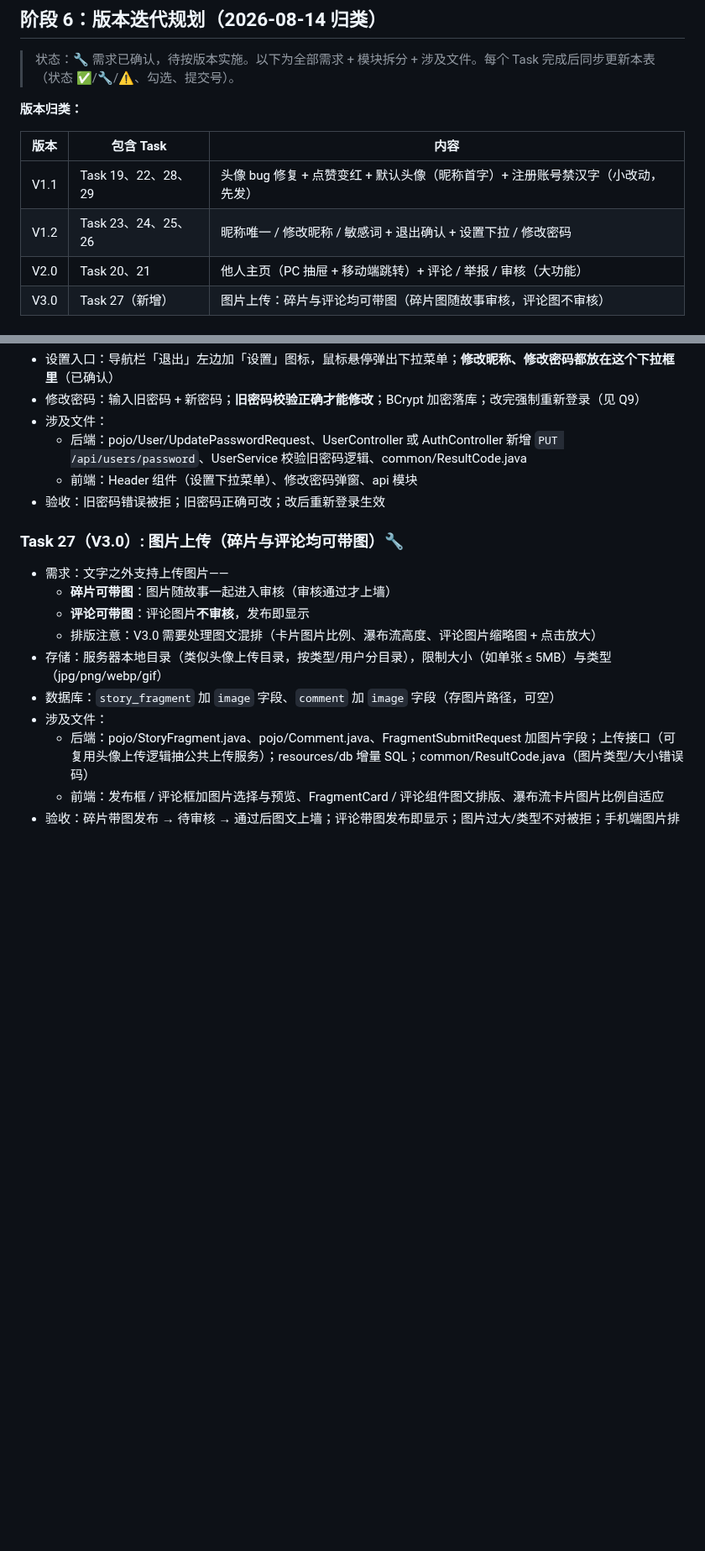
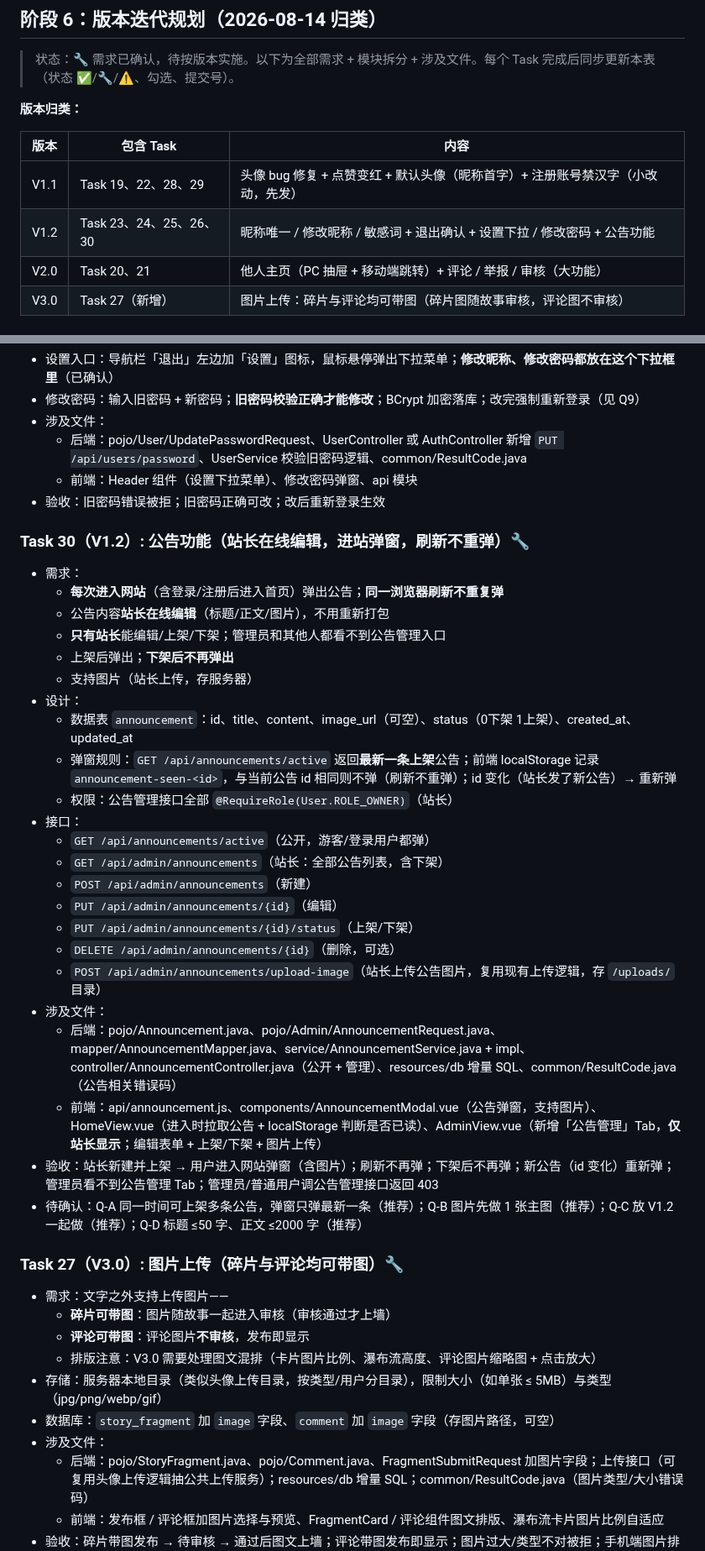
Before and after one commit to J1aen/story-sliver, a Markdown page: 实现计划.md, 2 parts joined by grey strips. Shown at 84% size. Drawn GitHub-style; blank space fills up the shorter version.

Commit message:
docs: 新增Task30公告功能（站长编辑/进站弹窗/刷新不重弹/支持图片）

```diff
--- a/实现计划.md
+++ b/实现计划.md
@@ -3659,7 +3659,7 @@ git commit -m "deploy: 腾讯云部署配置"
 | 版本 | 包含 Task | 内容 |
 | --- | --- | --- |
 | V1.1 | Task 19、22、28、29 | 头像 bug 修复 + 点赞变红 + 默认头像（昵称首字）+ 注册账号禁汉字（小改动，先发） |
-| V1.2 | Task 23、24、25、26 | 昵称唯一 / 修改昵称 / 敏感词 + 退出确认 + 设置下拉 / 修改密码 |
+| V1.2 | Task 23、24、25、26、30 | 昵称唯一 / 修改昵称 / 敏感词 + 退出确认 + 设置下拉 / 修改密码 + 公告功能 |
 | V2.0 | Task 20、21 | 他人主页（PC 抽屉 + 移动端跳转）+ 评论 / 举报 / 审核（大功能） |
 | V3.0 | Task 27（新增） | 图片上传：碎片与评论均可带图（碎片图随故事审核，评论图不审核） |
 
@@ -3897,6 +3897,32 @@ if (mode.value === 'register' && !/^[A-Za-z0-9_]{4,20}$/.test(form.value.usernam
   - 前端：Header 组件（设置下拉菜单）、修改密码弹窗、api 模块
 - 验收：旧密码错误被拒；旧密码正确可改；改后重新登录生效
 
+### Task 30（V1.2）: 公告功能（站长在线编辑，进站弹窗，刷新不重弹）🔧
+
+- 需求：
+  - **每次进入网站**（含登录/注册后进入首页）弹出公告；**同一浏览器刷新不重复弹**
+  - 公告内容**站长在线编辑**（标题/正文/图片），不用重新打包
+  - **只有站长**能编辑/上架/下架；管理员和其他人都看不到公告管理入口
+  - 上架后弹出；**下架后不再弹出**
+  - 支持图片（站长上传，存服务器）
+- 设计：
+  - 数据表 `announcement`：id、title、content、image_url（可空）、status（0下架 1上架）、created_at、updated_at
+  - 弹窗规则：`GET /api/announcements/active` 返回**最新一条上架**公告；前端 localStorage 记录 `announcement-seen-<id>`，与当前公告 id 相同则不弹（刷新不重弹）；id 变化（站长发了新公告）→ 重新弹
+  - 权限：公告管理接口全部 `@RequireRole(User.ROLE_OWNER)`（站长）
+- 接口：
+  - `GET /api/announcements/active`（公开，游客/登录用户都弹）
+  - `GET /api/admin/announcements`（站长：全部公告列表，含下架）
+  - `POST /api/admin/announcements`（新建）
+  - `PUT /api/admin/announcements/{id}`（编辑）
+  - `PUT /api/admin/announcements/{id}/status`（上架/下架）
+  - `DELETE /api/admin/announcements/{id}`（删除，可选）
+  - `POST /api/admin/announcements/upload-image`（站长上传公告图片，复用现有上传逻辑，存 `/uploads/` 目录）
+- 涉及文件：
+  - 后端：pojo/Announcement.java、pojo/Admin/AnnouncementRequest.java、mapper/AnnouncementMapper.java、service/AnnouncementService.java + impl、controller/AnnouncementController.java（公开 + 管理）、resources/db 增量 SQL、common/ResultCode.java（公告相关错误码）
+  - 前端：api/announcement.js、components/AnnouncementModal.vue（公告弹窗，支持图片）、HomeView.vue（进入时拉取公告 + localStorage 判断是否已读）、AdminView.vue（新增「公告管理」Tab，**仅站长显示**；编辑表单 + 上架/下架 + 图片上传）
+- 验收：站长新建并上架 → 用户进入网站弹窗（含图片）；刷新不再弹；下架后不再弹；新公告（id 变化）重新弹；管理员看不到公告管理 Tab；管理员/普通用户调公告管理接口返回 403
+- 待确认：Q-A 同一时间可上架多条公告，弹窗只弹最新一条（推荐）；Q-B 图片先做 1 张主图（推荐）；Q-C 放 V1.2 一起做（推荐）；Q-D 标题 ≤50 字、正文 ≤2000 字（推荐）
+
 ### Task 27（V3.0）: 图片上传（碎片与评论均可带图）🔧
 
 - 需求：文字之外支持上传图片——
```
